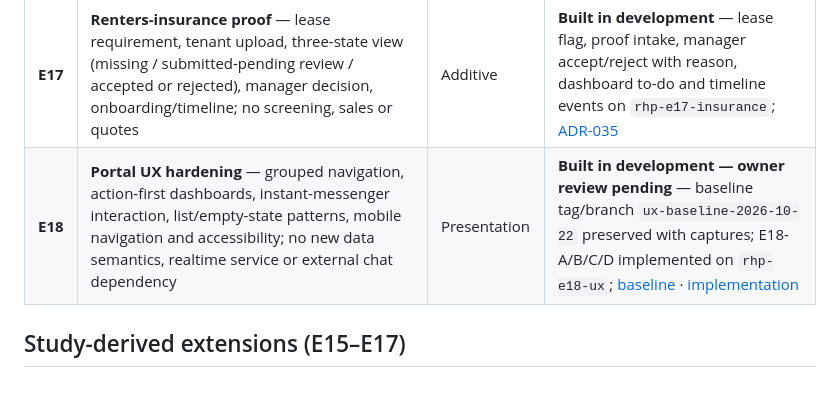
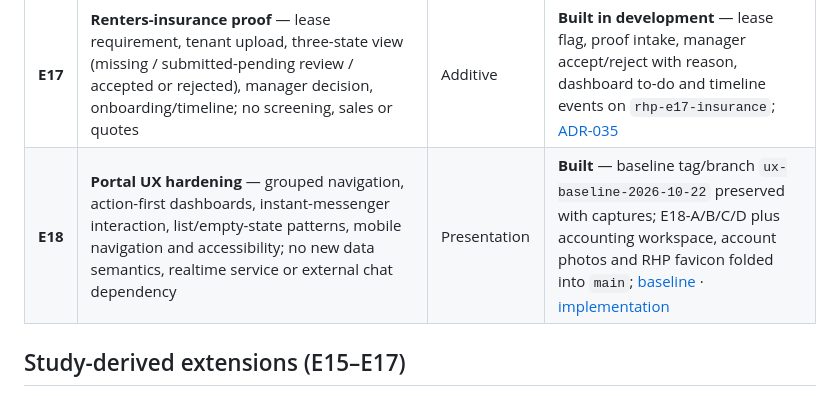
Before and after one commit to ahunter787/Robert-Hunter-Properties, a Markdown page: docs/extensions.md, the part around the change. GitHub-like rendering.

```diff
--- a/docs/extensions.md
+++ b/docs/extensions.md
@@ -40,7 +40,7 @@ parser accepts the longer form.
 | **E15** | **Messenger operational enhancements** — staff quick replies, per-user archive/mute, transcript export, shared-media index, staff-only internal notes, optional maintenance-request context; no realtime/typing/receipts/SMS | Additive | **Built in development** — quick replies, archive/mute, transcript text/CSV, shared media and internal notes on `rhp-e15-messenger`; optional maintenance context deferred; [ADR-033](decisions/ADR-033-messenger-enhancements.md) |
 | **E16** | **Tenant timeline** — one authorized, date-grouped read model of lease, ledger, maintenance, document, messages and manual staff activity per tenancy, with explicit tenant visibility | Additive | **Built in development** — staff and tenant timeline, manual staff notes with tenant-share flag, tenancy-scoped read model; [ADR-034](decisions/ADR-034-tenant-timeline.md) |
 | **E17** | **Renters-insurance proof** — lease requirement, tenant upload, three-state view (missing / submitted-pending review / accepted or rejected), manager decision, onboarding/timeline; no screening, sales or quotes | Additive | **Built in development** — lease flag, proof intake, manager accept/reject with reason, dashboard to-do and timeline events on `rhp-e17-insurance`; [ADR-035](decisions/ADR-035-insurance-proof.md) |
-| **E18** | **Portal UX hardening** — grouped navigation, action-first dashboards, instant-messenger interaction, list/empty-state patterns, mobile navigation and accessibility; no new data semantics, realtime service or external chat dependency | Presentation | **Built in development — owner review pending** — baseline tag/branch `ux-baseline-2026-10-22` preserved with captures; E18-A/B/C/D implemented on `rhp-e18-ux`; [baseline](design/ux-baseline.md) · [implementation](design/ux-hardening.md) |
+| **E18** | **Portal UX hardening** — grouped navigation, action-first dashboards, instant-messenger interaction, list/empty-state patterns, mobile navigation and accessibility; no new data semantics, realtime service or external chat dependency | Presentation | **Built** — baseline tag/branch `ux-baseline-2026-10-22` preserved with captures; E18-A/B/C/D plus accounting workspace, account photos and RHP favicon folded into `main`; [baseline](design/ux-baseline.md) · [implementation](design/ux-hardening.md) |
 
 ## Study-derived extensions (E15–E17)
 
```
Also changed, not shown: docs/design/ux-hardening.md (+3 -2 lines), docs/roadmap.md (+1 -1 lines).
